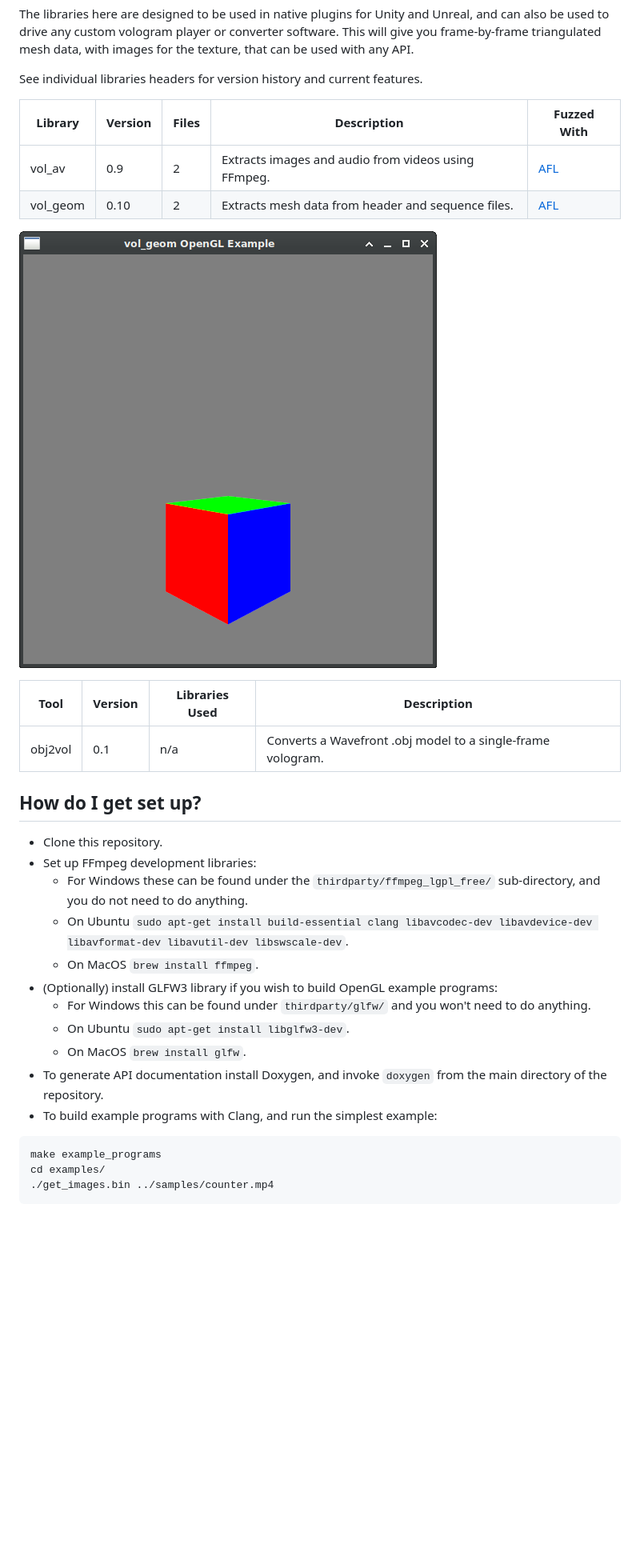
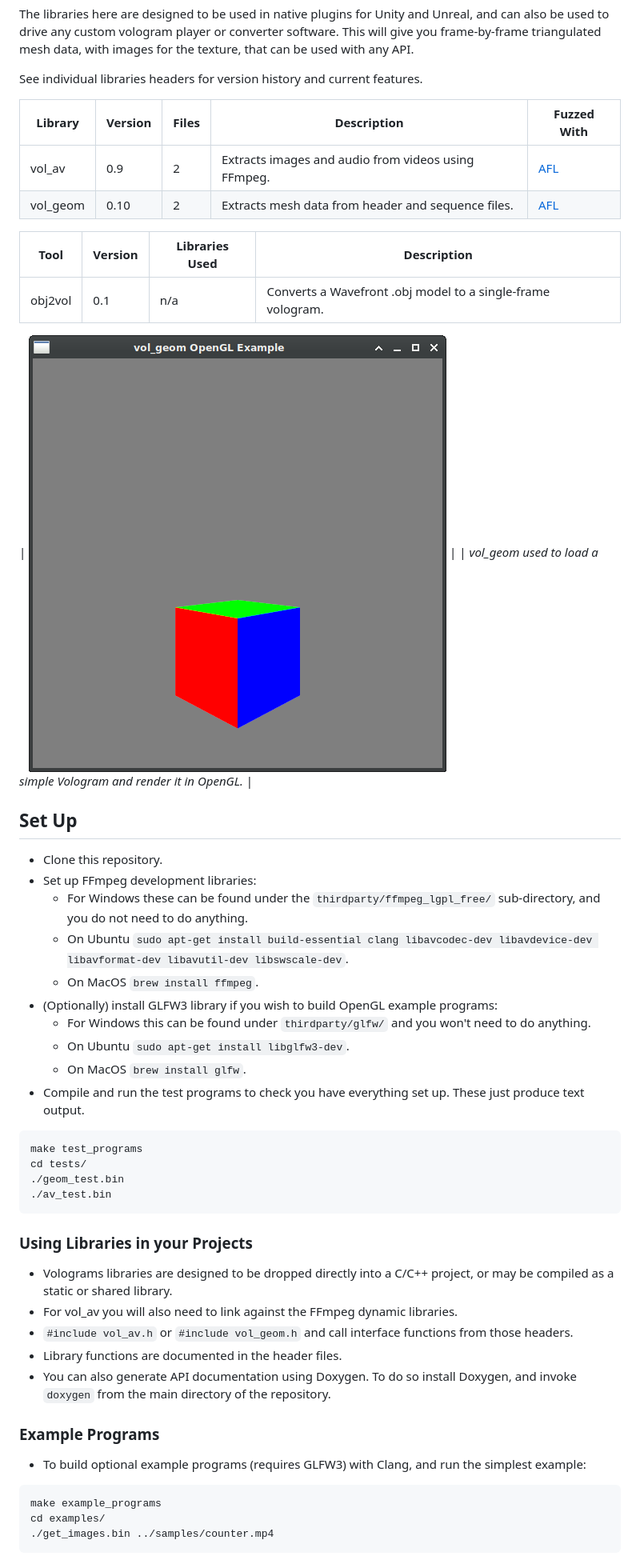
Before and after one commit to Volograms/vol_libs, a Markdown page: README.md, the part around the change printed below. Shown: that part at 80% size. Rendered like a GitHub page; blank space fills up the shorter version.

````diff
--- a/README.md
+++ b/README.md
@@ -7,17 +7,19 @@ The libraries here are designed to be used in native plugins for Unity and Unrea
 See individual libraries headers for version history and current features.
 
 | Library  | Version | Files | Description                                         | Fuzzed With                          |
-|----------|---------|-------|-----------------------------------------------------|--------------------------------------|
+| -------- | ------- | ----- | --------------------------------------------------- | ------------------------------------ |
 | vol_av   | 0.9     | 2     | Extracts images and audio from videos using FFmpeg. | [AFL](https://github.com/google/AFL) |
 | vol_geom | 0.10    | 2     | Extracts mesh data from header and sequence files.  | [AFL](https://github.com/google/AFL) |
 
-![vol_geom used to load a simple Vologram and render it in OpenGL](vol_geom.png)
-
 | Tool    | Version | Libraries Used | Description                                                 |
-|---------|---------|----------------|-------------------------------------------------------------|
+| ------- | ------- | -------------- | ----------------------------------------------------------- |
 | obj2vol | 0.1     | n/a            | Converts a Wavefront .obj model to a single-frame vologram. |
 
-## How do I get set up? ##
+
+| ![vol_geom used to load a simple Vologram and render it in OpenGL](vol_geom.png) |
+| *vol_geom used to load a simple Vologram and render it in OpenGL.* |
+
+## Set Up
 
 * Clone this repository.
 * Set up FFmpeg development libraries:
@@ -28,8 +30,25 @@ See individual libraries headers for version history and current features.
     * For Windows this can be found under `thirdparty/glfw/` and you won't need to do anything.
     * On Ubuntu `sudo apt-get install libglfw3-dev`.
     * On MacOS `brew install glfw`.
-* To generate API documentation install Doxygen, and invoke `doxygen` from the main directory of the repository.
-* To build example programs with Clang, and run the simplest example:
+* Compile and run the test programs to check you have everything set up. These just produce text output.
+```
+make test_programs
+cd tests/
+./geom_test.bin
+./av_test.bin
+```
+
+### Using Libraries in your Projects
+
+* Volograms libraries are designed to be dropped directly into a C/C++ project, or may be compiled as a static or shared library.
+* For vol_av you will also need to link against the FFmpeg dynamic libraries.
+* `#include vol_av.h` or `#include vol_geom.h` and call interface functions from those headers.
+* Library functions are documented in the header files.
+* You can also generate API documentation using Doxygen. To do so install Doxygen, and invoke `doxygen` from the main directory of the repository.
+
+### Example Programs
+
+* To build optional example programs (requires GLFW3) with Clang, and run the simplest example:
 ```
 make example_programs
 cd examples/
````
Also changed, not shown: other parts of README.md (+21 -2 lines), example_jan.png (added).
